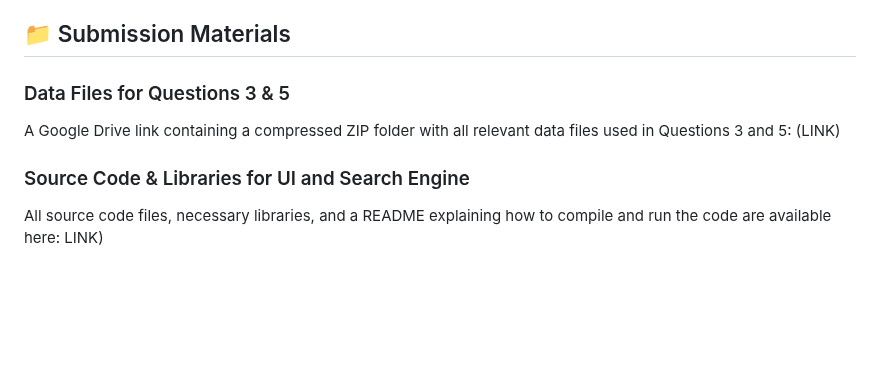
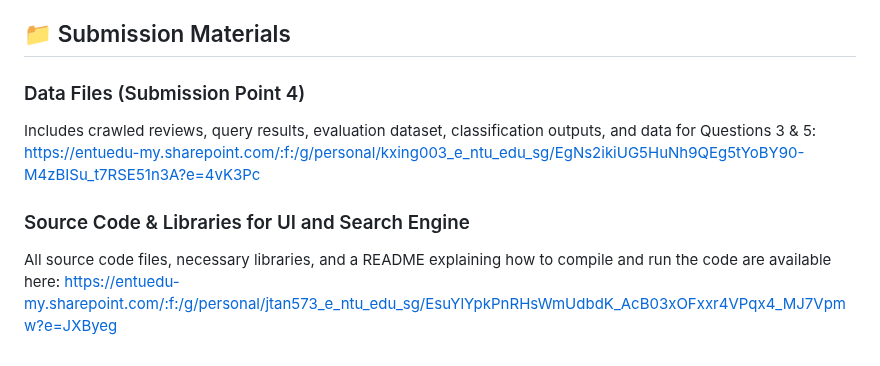
Before and after one commit to hackermanrunzzz/SC4021-Information-Retrieval-Assignment, a Markdown page: README.md, the part around the change. Drawn GitHub-style; blank space fills up the shorter version.

```diff
--- a/README.md
+++ b/README.md
@@ -77,8 +77,10 @@ You can watch our video at the following link:
 (LINK)
 
 ## 📁 Submission Materials
-### Data Files for Questions 3 & 5
-A Google Drive link containing a compressed ZIP folder with all relevant data files used in Questions 3 and 5: (LINK)
+### Data Files (Submission Point 4)
+Includes crawled reviews, query results, evaluation dataset, classification outputs, and data for Questions 3 & 5:
+https://entuedu-my.sharepoint.com/:f:/g/personal/kxing003_e_ntu_edu_sg/EgNs2ikiUG5HuNh9QEg5tYoBY90-M4zBISu_t7RSE51n3A?e=4vK3Pc
 
 ### Source Code & Libraries for UI and Search Engine
-All source code files, necessary libraries, and a README explaining how to compile and run the code are available here: LINK)
+All source code files, necessary libraries, and a README explaining how to compile and run the code are available here:
+https://entuedu-my.sharepoint.com/:f:/g/personal/jtan573_e_ntu_edu_sg/EsuYlYpkPnRHsWmUdbdK_AcB03xOFxxr4VPqx4_MJ7Vpmw?e=JXByeg
```
